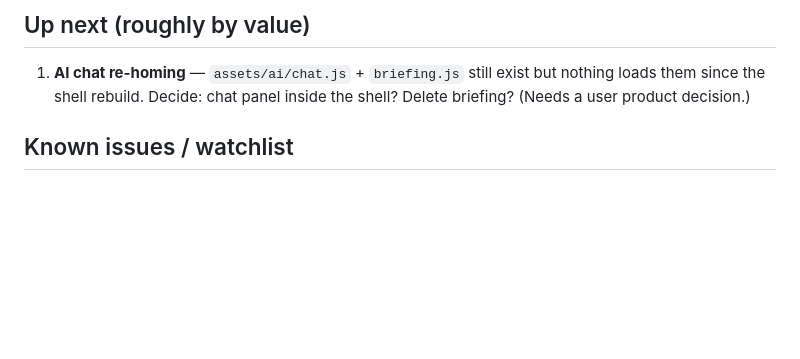
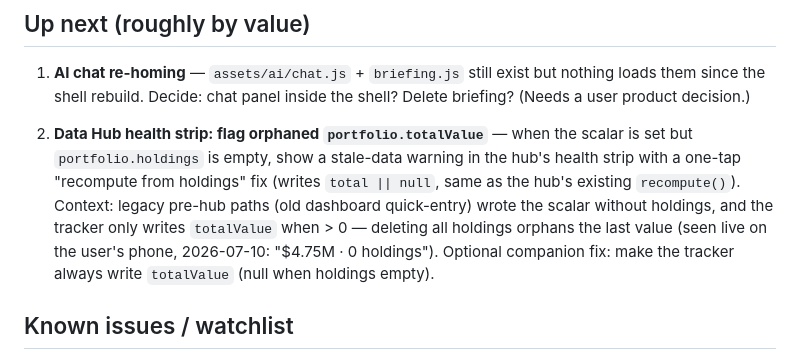
Before and after one commit to kkgeek/tools, a Markdown page: docs/BACKLOG.md, the part around the change. Rendered like a GitHub page; blank space fills up the shorter version.

Commit message:
Backlog: flag orphaned portfolio.totalValue in Data Hub health strip
Co-Authored-By: Claude Fable 5 <noreply@anthropic.com>
Claude-Session: https://claude.ai/code/session_019XCGeYGJDd37BwJAZJcoSW

```diff
--- a/docs/BACKLOG.md
+++ b/docs/BACKLOG.md
@@ -5,6 +5,17 @@
 ## Up next (roughly by value)
 
 1. **AI chat re-homing** — `assets/ai/chat.js` + `briefing.js` still exist but nothing loads them since the shell rebuild. Decide: chat panel inside the shell? Delete briefing? (Needs a user product decision.)
+
+2. **Data Hub health strip: flag orphaned `portfolio.totalValue`** — when
+   the scalar is set but `portfolio.holdings` is empty, show a stale-data
+   warning in the hub's health strip with a one-tap "recompute from
+   holdings" fix (writes `total || null`, same as the hub's existing
+   `recompute()`). Context: legacy pre-hub paths (old dashboard
+   quick-entry) wrote the scalar without holdings, and the tracker only
+   writes `totalValue` when > 0 — deleting all holdings orphans the last
+   value (seen live on the user's phone, 2026-07-10: "$4.75M · 0
+   holdings"). Optional companion fix: make the tracker always write
+   `totalValue` (null when holdings empty).
 
 ## Known issues / watchlist
 - **TaxAssetCalcv4 renders blank in *headless* Chrome** (Babel+D3 vs virtual-time). Fine in real browsers since the 7.29.7 pin. Don't chase it in headless tests.
```
